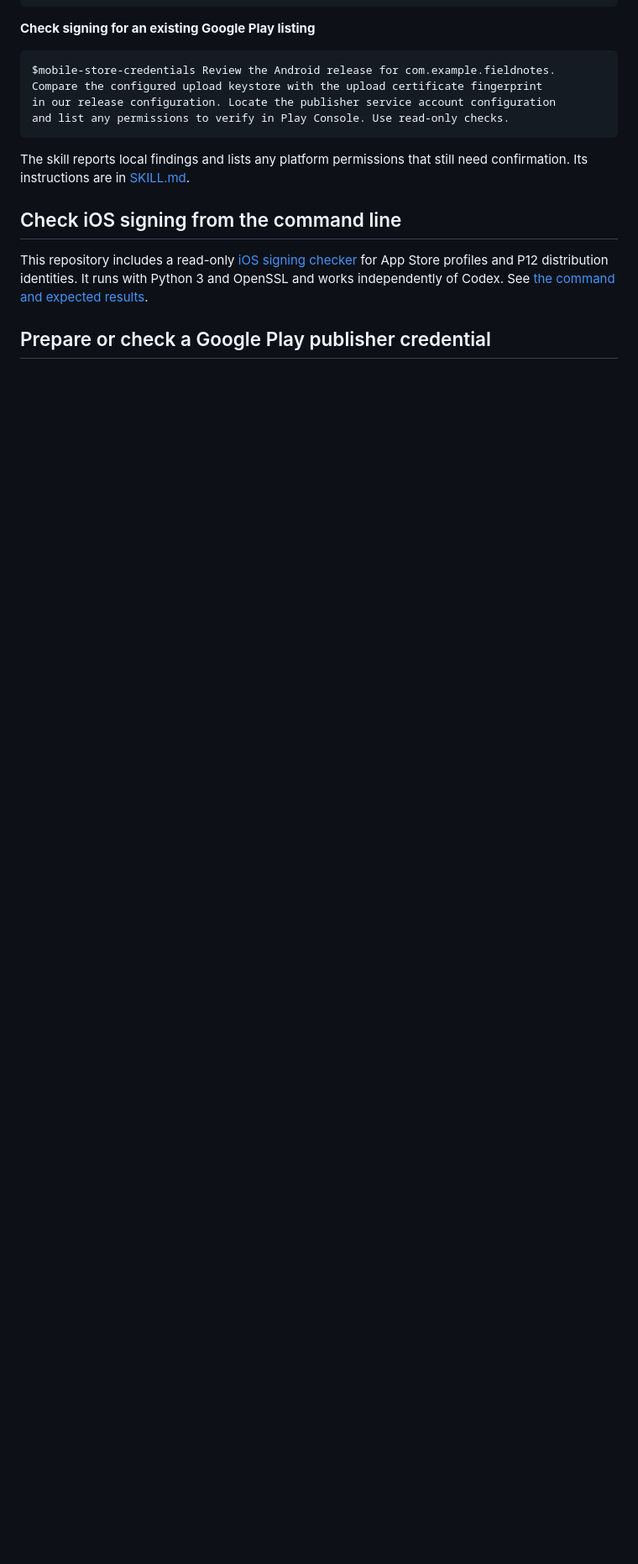
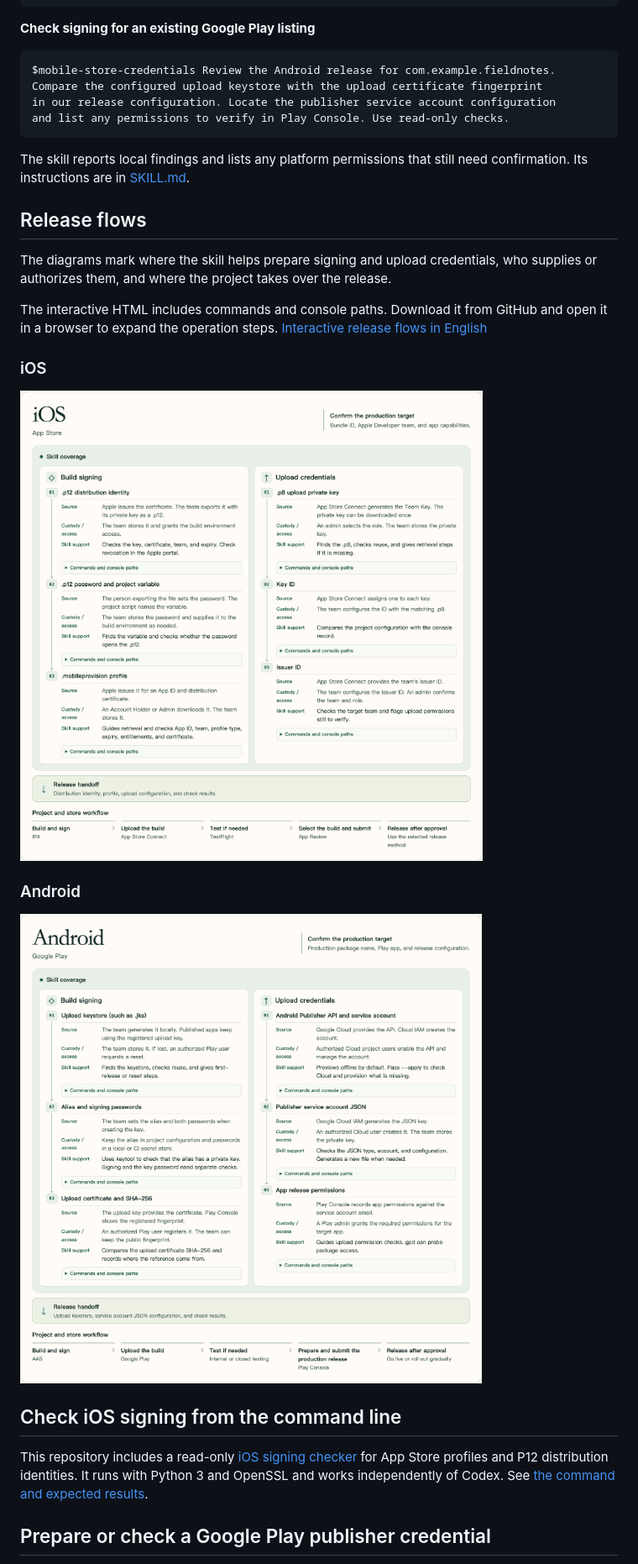
Before and after one commit to hydra1983/mobile-store-credentials, a Markdown page: README.md, the part around one of its changes. Shown at 84% size. Rendered like a GitHub page; pictures changed too: docs/release-flow/android-release-flow.png (added), docs/release-flow/ios-release-flow.png (added); blank space fills up the shorter version.

Commit message:
Add bilingual release guides and Google Play credential setup

```diff
--- a/README.md
+++ b/README.md
@@ -40,6 +42,20 @@ and list any permissions to verify in Play Console. Use read-only checks.
 
 The skill reports local findings and lists any platform permissions that still need confirmation. Its instructions are in [SKILL.md](SKILL.md).
 
+## Release flows
+
+The diagrams mark where the skill helps prepare signing and upload credentials, who supplies or authorizes them, and where the project takes over the release.
+
+The interactive HTML includes commands and console paths. Download it from GitHub and open it in a browser to expand the operation steps. [Interactive release flows in English](docs/release-flow/mobile-release-flow.html)
+
+### iOS
+
+![iOS release flow with signing and App Store Connect upload credentials](docs/release-flow/ios-release-flow.png)
+
+### Android
+
+![Android release flow with upload signing and Google Play publisher credentials](docs/release-flow/android-release-flow.png)
+
 ## Check iOS signing from the command line
 
 This repository includes a read-only [iOS signing checker](scripts/check-ios-signing.py) for App Store profiles and P12 distribution identities. It runs with Python 3 and OpenSSL and works independently of Codex. See [the command and expected results](references/ios.md#run-the-local-signing-checker).
```
Also changed, not shown: other parts of README.md (+11 -2 lines), README.zh_CN.md (added, +83 -0 lines), references/android.md (+11 -35 lines), references/ios.md (+2 -2 lines), docs/release-flow/android-release-flow.zh_CN.png (added), docs/release-flow/ios-release-flow.zh_CN.png (added), 4 other files.
